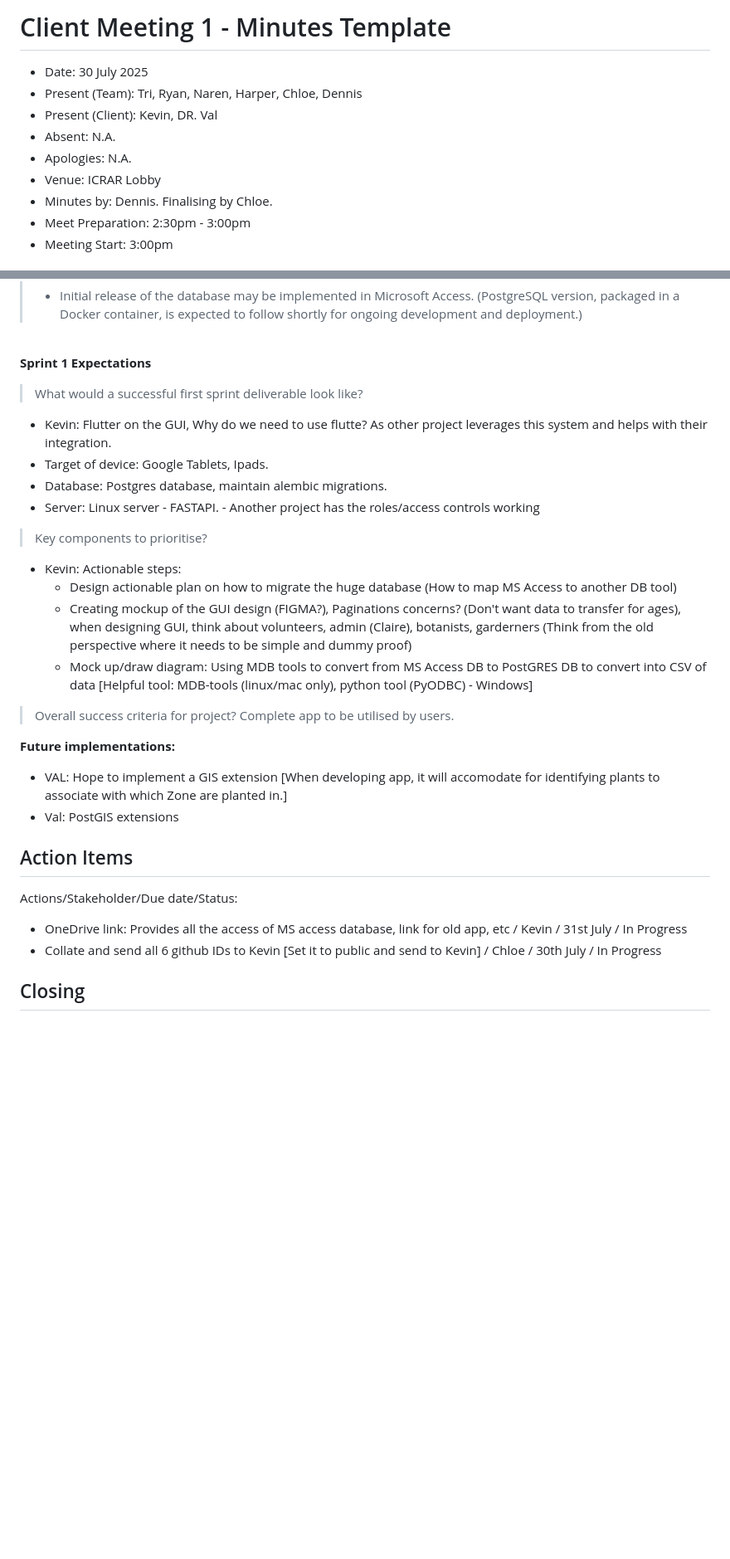
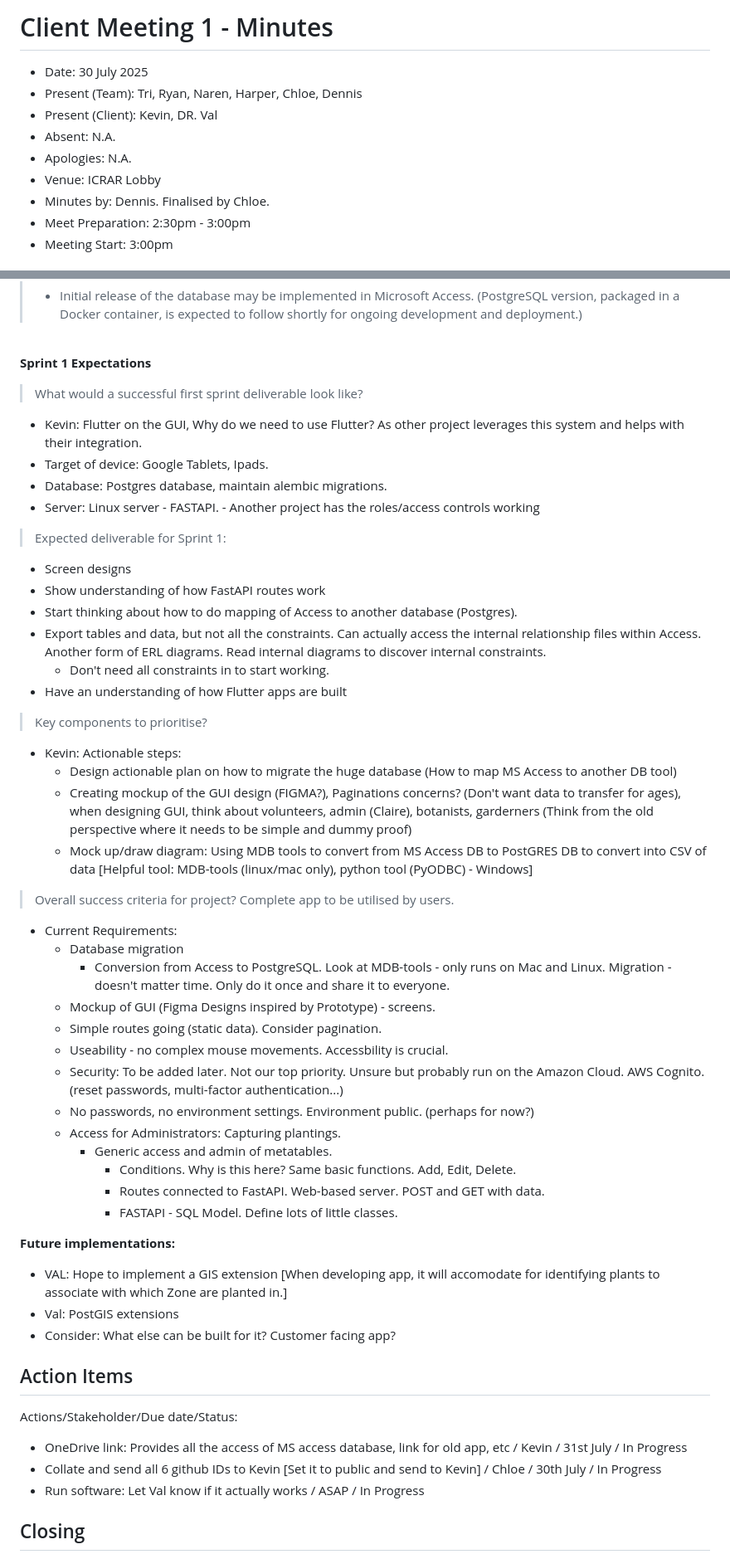
Before and after one commit to chloetychang/cits3200-group-49, a Markdown page: Meetings/Week 2/Client Meeting - Minutes.md, 2 parts joined by grey strips. Shown: that part at 83% size. GitHub-like rendering; blank space fills up the shorter version.

Commit message:
Client Meeting - Minutes Finalised

```diff
--- a/Meetings/Week 2/Client Meeting - Minutes Template.md
+++ b/Meetings/Week 2/Client Meeting - Minutes.md
@@ -1,4 +1,4 @@
-# Client Meeting 1 - Minutes Template
+# Client Meeting 1 - Minutes
 
 - Date: 30 July 2025
 - Present (Team): Tri, Ryan, Naren, Harper, Chloe, Dennis
@@ -6,7 +6,7 @@
 - Absent: N.A.
 - Apologies: N.A.
 - Venue: ICRAR Lobby
-- Minutes by: Dennis. Finalising by Chloe.
+- Minutes by: Dennis. Finalised by Chloe.
 - Meet Preparation: 2:30pm - 3:00pm
 - Meeting Start: 3:00pm
 
@@ -148,10 +169,18 @@ Database
 <br>
 
 > What would a successful first sprint deliverable look like?
-- Kevin: Flutter on the GUI, Why do we need to use flutte? As other project leverages this system and helps with their integration.
+- Kevin: Flutter on the GUI, Why do we need to use Flutter? As other project leverages this system and helps with their integration.
 - Target of device: Google Tablets, Ipads.
 - Database: Postgres database, maintain alembic migrations.
 - Server: Linux server - FASTAPI. - Another project has the roles/access controls working
+
+> Expected deliverable for Sprint 1:
+- Screen designs
+- Show understanding of how FastAPI routes work
+- Start thinking about how to do mapping of Access to another database (Postgres).
+- Export tables and data, but not all the constraints. Can actually access the internal relationship files within Access. Another form of ERL diagrams. Read internal diagrams to discover internal constraints.
+    - Don't need all constraints in to start working.
+- Have an understanding of how Flutter apps are built
 
 > Key components to prioritise?
 - Kevin: Actionable steps:
@@ -160,15 +189,30 @@ Database
     - Mock up/draw diagram: Using MDB tools to convert from MS Access DB to PostGRES DB to convert into CSV of data [Helpful tool: MDB-tools (linux/mac only), python tool (PyODBC) - Windows]
 
 > Overall success criteria for project? Complete app to be utilised by users.
+- Current Requirements:
+    - Database migration
+        - Conversion from Access to PostgreSQL. Look at MDB-tools - only runs on Mac and Linux. Migration - doesn't matter time. Only do it once and share it to everyone.
+    - Mockup of GUI (Figma Designs inspired by Prototype) - screens.
+    - Simple routes going (static data). Consider pagination.
+    - Useability - no complex mouse movements. Accessbility is crucial.
+    - Security: To be added later. Not our top priority. Unsure but probably run on the Amazon Cloud. AWS Cognito. (reset passwords, multi-factor authentication...)
+    - No passwords, no environment settings. Environment public. (perhaps for now?)
+    - Access for Administrators: Capturing plantings.
+        - Generic access and admin of metatables.
+            - Conditions. Why is this here? Same basic functions. Add, Edit, Delete.
+            - Routes connected to FastAPI. Web-based server. POST and GET with data.
+            - FASTAPI - SQL Model. Define lots of little classes.
 
 **Future implementations:**
 - VAL: Hope to implement a GIS extension [When developing app, it will accomodate for identifying plants to associate with which Zone are planted in.]
 - Val: PostGIS extensions
+- Consider: What else can be built for it? Customer facing app?
 
 ## Action Items
 Actions/Stakeholder/Due date/Status:
 - OneDrive link: Provides all the access of MS access database, link for old app, etc / Kevin / 31st July / In Progress
 - Collate and send all 6 github IDs to Kevin [Set it to public and send to Kevin] / Chloe / 30th July / In Progress
+- Run software: Let Val know if it actually works / ASAP / In Progress
 
 ## Closing
 - Meeting Closed: 4:00pm
```
Also changed, not shown: other parts of Meetings/Week 2/Client Meeting - Minutes.md (+28 -6 lines).
